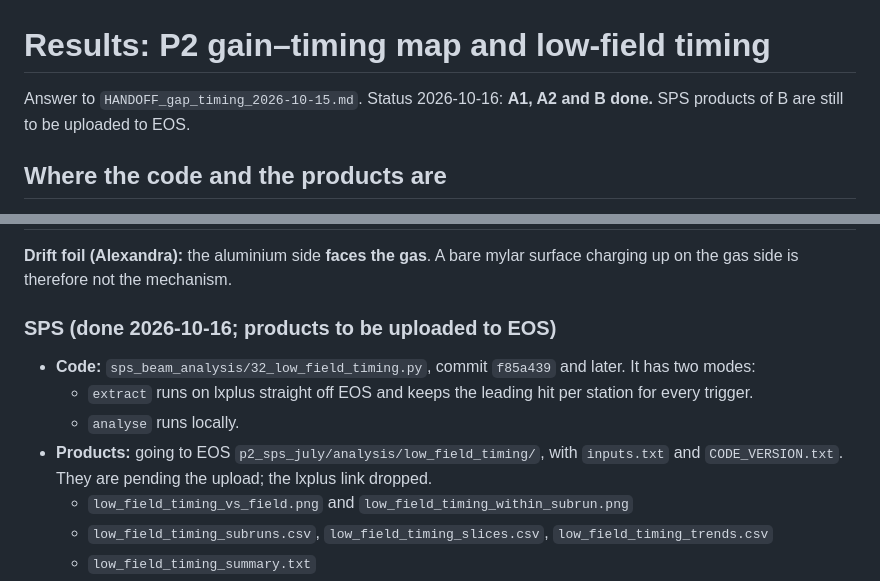
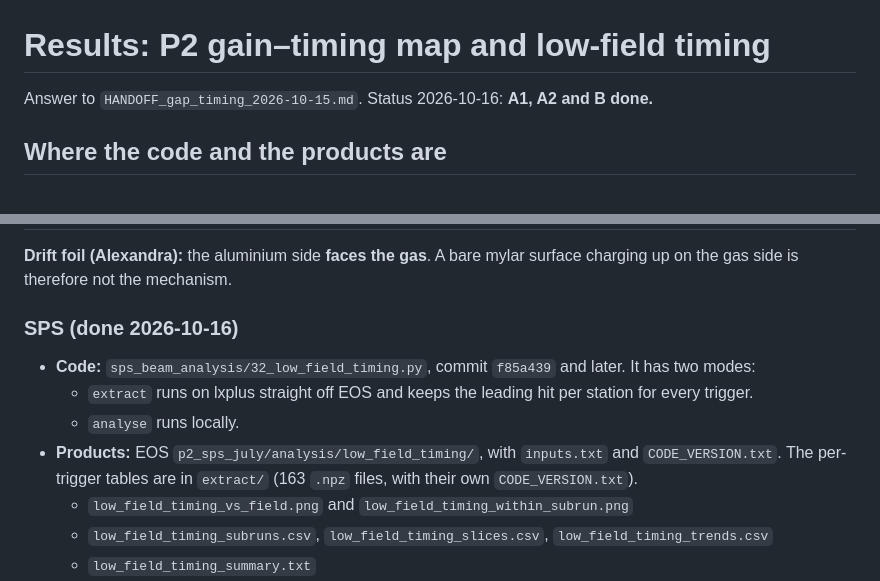
Before and after one commit to akallitss/P2_basket_analysis, a Markdown page: RESULTS_gap_timing.md, 2 parts joined by grey strips. Drawn GitHub-style.

Commit message:
Results: SPS low-field products are on EOS (analysis/low_field_timing/)

```diff
--- a/RESULTS_gap_timing.md
+++ b/RESULTS_gap_timing.md
@@ -1,6 +1,6 @@
 # Results: P2 gain–timing map and low-field timing
 
-Answer to `HANDOFF_gap_timing_2026-10-15.md`. Status 2026-10-16: **A1, A2 and B done.** SPS products of B are still to be uploaded to EOS.
+Answer to `HANDOFF_gap_timing_2026-10-15.md`. Status 2026-10-16: **A1, A2 and B done.**
 
 ## Where the code and the products are
 
@@ -117,12 +117,12 @@ For the timing side, the simulation needs to reproduce:
 
 **Drift foil (Alexandra):** the aluminium side **faces the gas**. A bare mylar surface charging up on the gas side is therefore not the mechanism.
 
-### SPS (done 2026-10-16; products to be uploaded to EOS)
+### SPS (done 2026-10-16)
 
 - **Code:** `sps_beam_analysis/32_low_field_timing.py`, commit `f85a439` and later. It has two modes:
   - `extract` runs on lxplus straight off EOS and keeps the leading hit per station for every trigger.
   - `analyse` runs locally.
-- **Products:** going to EOS `p2_sps_july/analysis/low_field_timing/`, with `inputs.txt` and `CODE_VERSION.txt`. They are pending the upload; the lxplus link dropped.
+- **Products:** EOS `p2_sps_july/analysis/low_field_timing/`, with `inputs.txt` and `CODE_VERSION.txt`. The per-trigger tables are in `extract/` (163 `.npz` files, with their own `CODE_VERSION.txt`).
   - `low_field_timing_vs_field.png` and `low_field_timing_within_subrun.png`
   - `low_field_timing_subruns.csv`, `low_field_timing_slices.csv`, `low_field_timing_trends.csv`
   - `low_field_timing_summary.txt`
```
